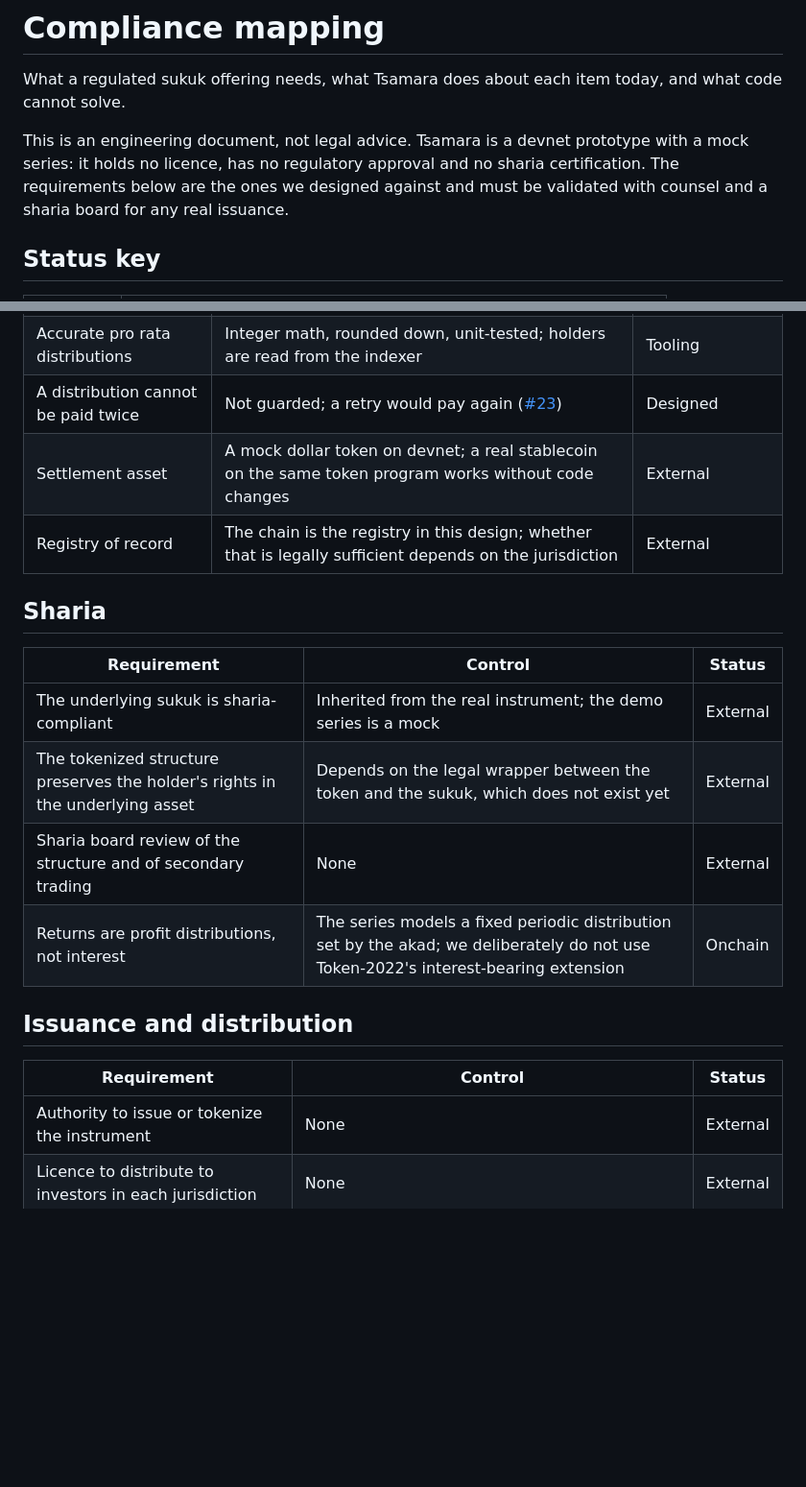
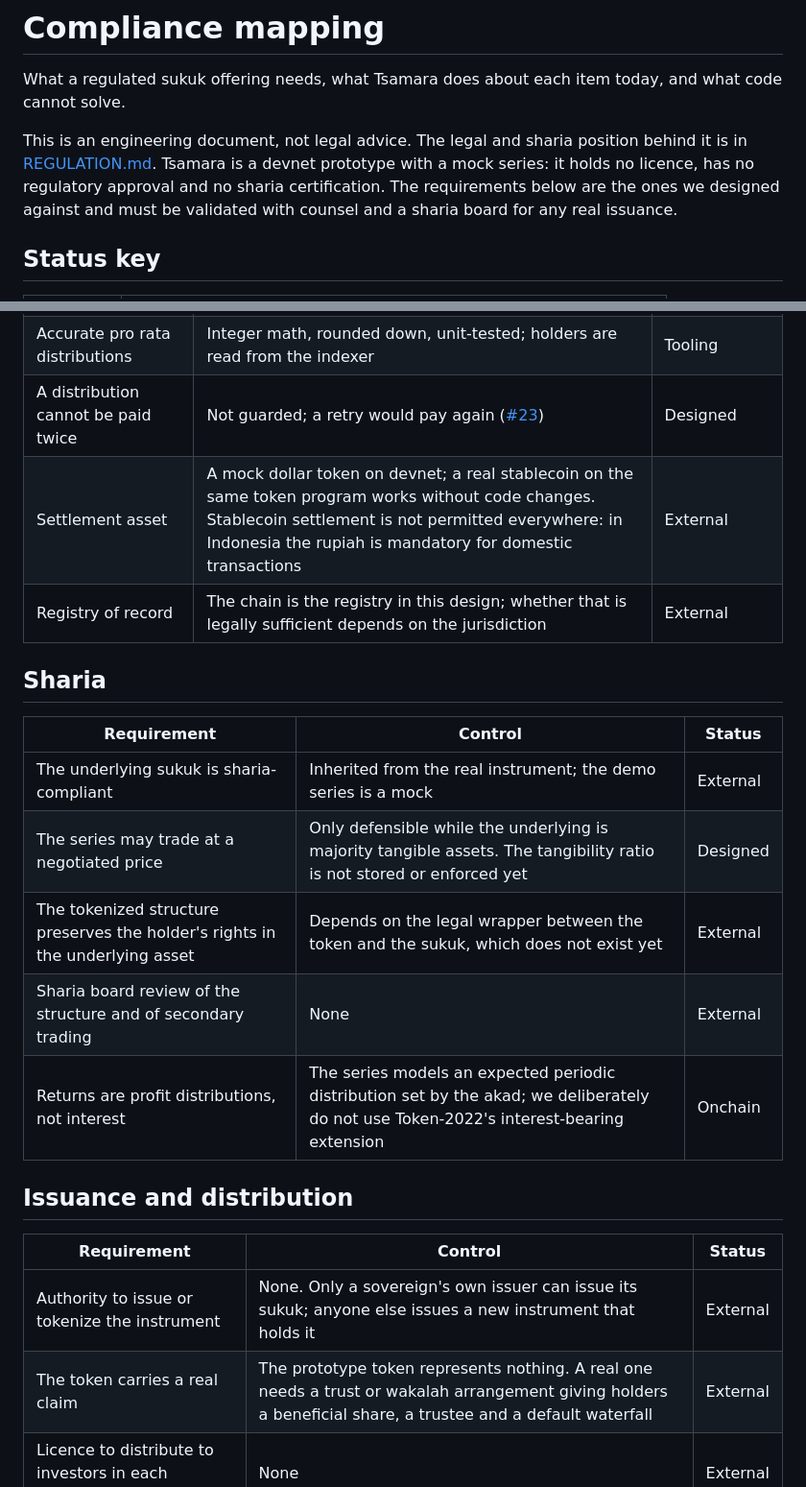
Before and after one commit to tsamara-xyz/tsamara, a Markdown page: docs/COMPLIANCE.md, 2 parts joined by grey strips. Shown at 96% size. Rendered like a GitHub page; blank space fills up the shorter version.

Commit message:
docs: correct the compliance mapping after the review
Co-Authored-By: Claude Opus 5.5 <noreply@anthropic.com>

```diff
--- a/docs/COMPLIANCE.md
+++ b/docs/COMPLIANCE.md
@@ -2,7 +2,7 @@
 
 What a regulated sukuk offering needs, what Tsamara does about each item today, and what code cannot solve.
 
-This is an engineering document, not legal advice. Tsamara is a devnet prototype with a mock series: it holds no licence, has no regulatory approval and no sharia certification. The requirements below are the ones we designed against and must be validated with counsel and a sharia board for any real issuance.
+This is an engineering document, not legal advice. The legal and sharia position behind it is in [REGULATION.md](REGULATION.md). Tsamara is a devnet prototype with a mock series: it holds no licence, has no regulatory approval and no sharia certification. The requirements below are the ones we designed against and must be validated with counsel and a sharia board for any real issuance.
 
 ## Status key
 
@@ -46,7 +46,7 @@ This is an engineering document, not legal advice. Tsamara is a devnet prototype
 | Audit trail | Every approval, subscription, transfer and distribution is a confirmed transaction; the indexer derives a per-wallet history from them | Onchain, read through tooling |
 | Accurate pro rata distributions | Integer math, rounded down, unit-tested; holders are read from the indexer | Tooling |
 | A distribution cannot be paid twice | Not guarded; a retry would pay again ([#23](https://github.com/tsamara-xyz/tsamara/issues/23)) | Designed |
-| Settlement asset | A mock dollar token on devnet; a real stablecoin on the same token program works without code changes | External |
+| Settlement asset | A mock dollar token on devnet; a real stablecoin on the same token program works without code changes. Stablecoin settlement is not permitted everywhere: in Indonesia the rupiah is mandatory for domestic transactions | External |
 | Registry of record | The chain is the registry in this design; whether that is legally sufficient depends on the jurisdiction | External |
 
 ## Sharia
@@ -54,15 +54,17 @@ This is an engineering document, not legal advice. Tsamara is a devnet prototype
 | Requirement | Control | Status |
 |---|---|---|
 | The underlying sukuk is sharia-compliant | Inherited from the real instrument; the demo series is a mock | External |
+| The series may trade at a negotiated price | Only defensible while the underlying is majority tangible assets. The tangibility ratio is not stored or enforced yet | Designed |
 | The tokenized structure preserves the holder's rights in the underlying asset | Depends on the legal wrapper between the token and the sukuk, which does not exist yet | External |
 | Sharia board review of the structure and of secondary trading | None | External |
-| Returns are profit distributions, not interest | The series models a fixed periodic distribution set by the akad; we deliberately do not use Token-2022's interest-bearing extension | Onchain |
+| Returns are profit distributions, not interest | The series models an expected periodic distribution set by the akad; we deliberately do not use Token-2022's interest-bearing extension | Onchain |
 
 ## Issuance and distribution
 
 | Requirement | Control | Status |
 |---|---|---|
-| Authority to issue or tokenize the instrument | None | External |
+| Authority to issue or tokenize the instrument | None. Only a sovereign's own issuer can issue its sukuk; anyone else issues a new instrument that holds it | External |
+| The token carries a real claim | The prototype token represents nothing. A real one needs a trust or wakalah arrangement giving holders a beneficial share, a trustee and a default waterfall | External |
 | Licence to distribute to investors in each jurisdiction | None | External |
 | Custody of the underlying sukuk | None | External |
 | Disclosure documents and risk warnings | A prototype notice on every surface; no offering document | External |
```
